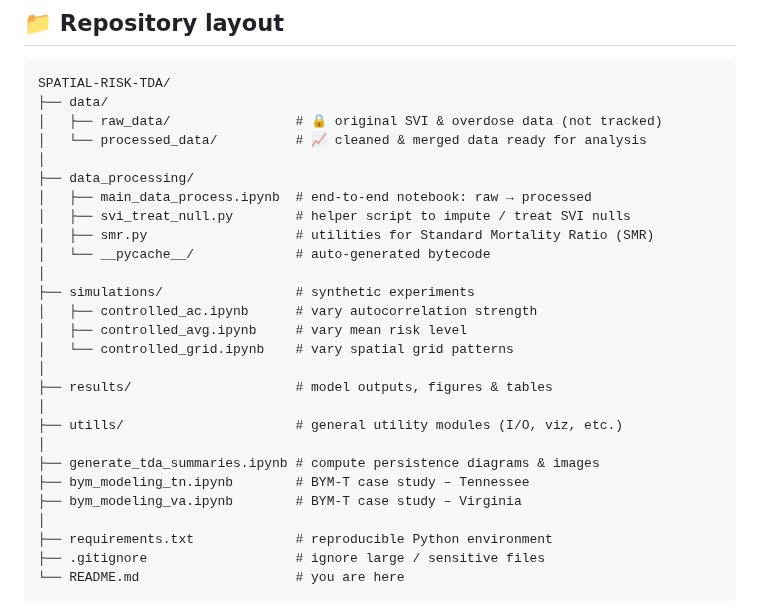
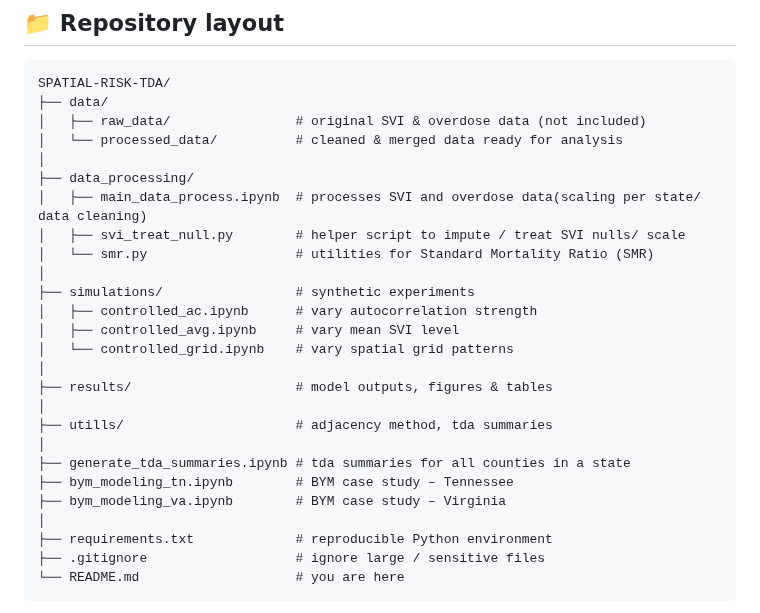
Before and after one commit to hashansl/spatial-risk-tda, a Markdown page: README.md, the part around one of its changes. GitHub-like rendering.

````diff
--- a/README.md
+++ b/README.md
@@ -15,27 +15,26 @@ This repository contains the full research pipeline—from raw county‑level da
 ```text
 SPATIAL-RISK-TDA/
 ├── data/
-│   ├── raw_data/                # 🔒 original SVI & overdose data (not tracked)
-│   └── processed_data/          # 📈 cleaned & merged data ready for analysis
+│   ├── raw_data/                # original SVI & overdose data (not included)
+│   └── processed_data/          # cleaned & merged data ready for analysis
 │
 ├── data_processing/
-│   ├── main_data_process.ipynb  # end‑to‑end notebook: raw → processed
-│   ├── svi_treat_null.py        # helper script to impute / treat SVI nulls
-│   ├── smr.py                   # utilities for Standard Mortality Ratio (SMR)
-│   └── __pycache__/             # auto‑generated bytecode
+│   ├── main_data_process.ipynb  # processes SVI and overdose data(scaling per state/ data cleaning)
+│   ├── svi_treat_null.py        # helper script to impute / treat SVI nulls/ scale
+│   └── smr.py                   # utilities for Standard Mortality Ratio (SMR)
 │
 ├── simulations/                 # synthetic experiments
 │   ├── controlled_ac.ipynb      # vary autocorrelation strength
-│   ├── controlled_avg.ipynb     # vary mean risk level
+│   ├── controlled_avg.ipynb     # vary mean SVI level
 │   └── controlled_grid.ipynb    # vary spatial grid patterns
 │
 ├── results/                     # model outputs, figures & tables
 │
-├── utills/                      # general utility modules (I/O, viz, etc.)
+├── utills/                      # adjacency method, tda summaries
 │
-├── generate_tda_summaries.ipynb # compute persistence diagrams & images
-├── bym_modeling_tn.ipynb        # BYM‑T case study – Tennessee
-├── bym_modeling_va.ipynb        # BYM‑T case study – Virginia
+├── generate_tda_summaries.ipynb # tda summaries for all counties in a state
+├── bym_modeling_tn.ipynb        # BYM case study – Tennessee
+├── bym_modeling_va.ipynb        # BYM case study – Virginia
 │
 ├── requirements.txt             # reproducible Python environment
 ├── .gitignore                   # ignore large / sensitive files
````
Also changed, not shown: other parts of README.md (+11 -24 lines).
